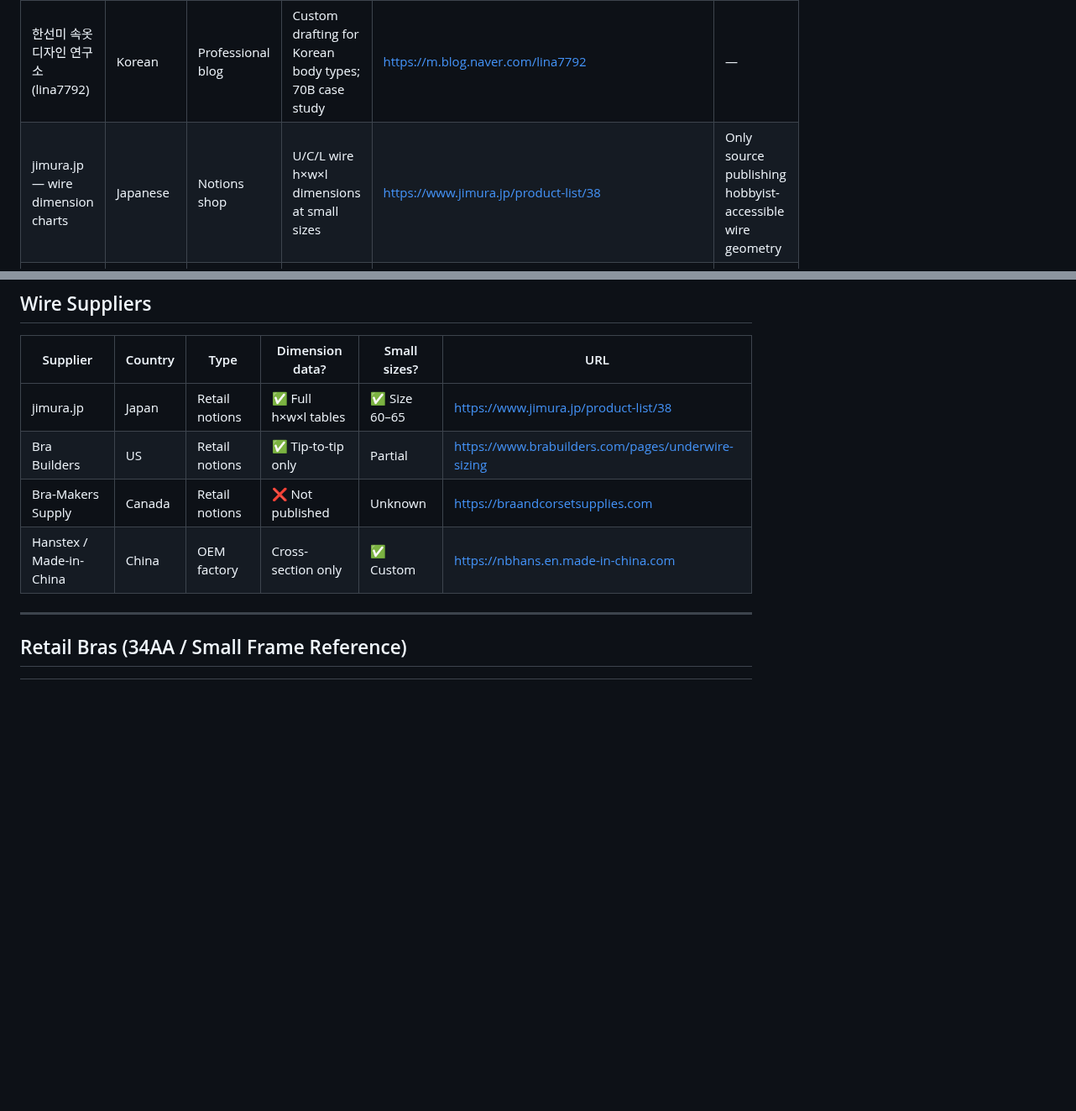
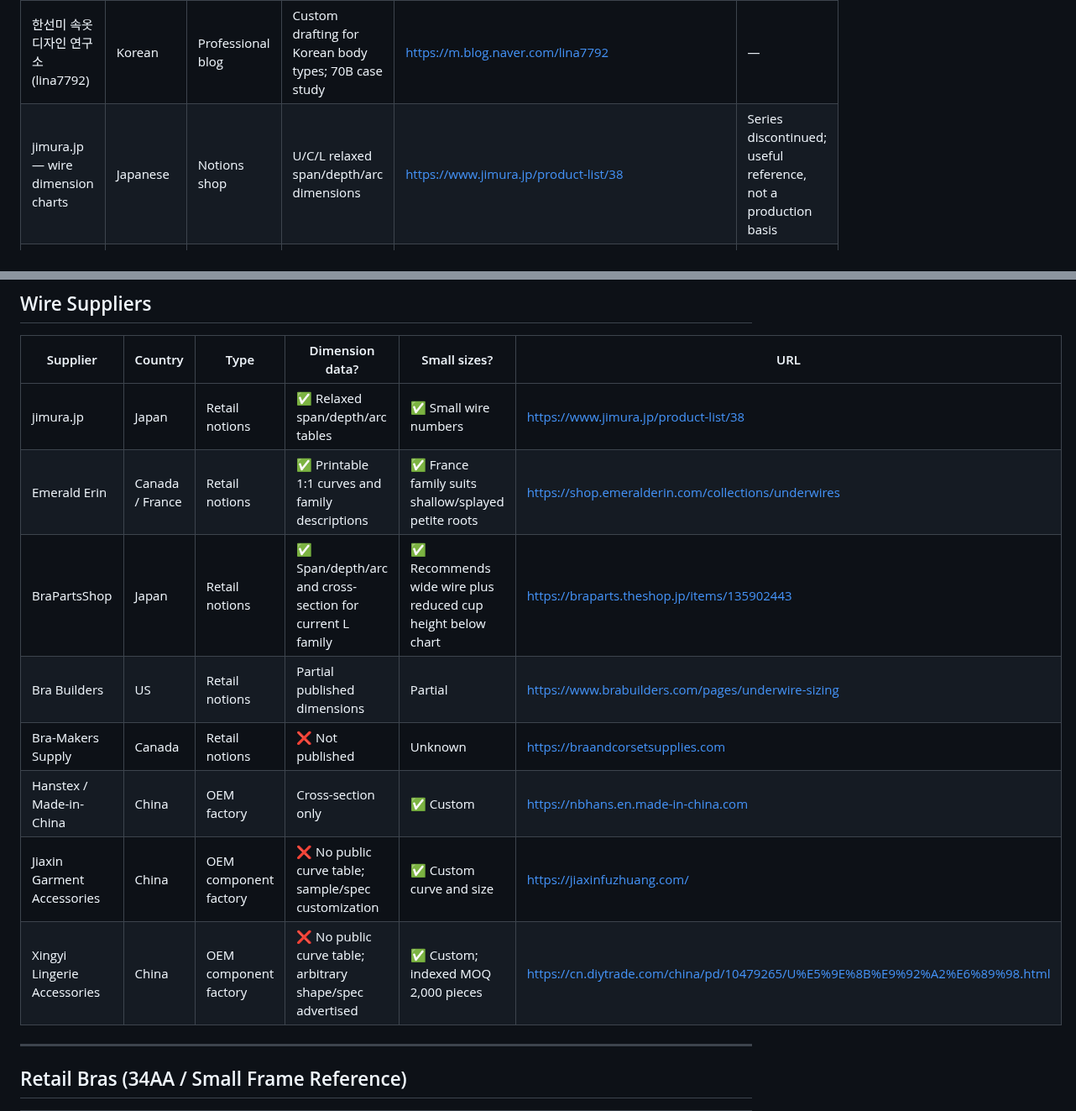
Before and after one commit to lobbycarroll-bot/bra-research-kb, a Markdown page: sources.md, 2 parts joined by grey strips. Shown at 84% size. GitHub-like rendering; blank space fills up the shorter version.

Commit message:
Correct wire supplier catalog and add Chinese manufacturing leads

```diff
--- a/sources.md
+++ b/sources.md
@@ -11,7 +11,7 @@ All sources discovered across research passes. Quality rating 1–5 stars. Trans
 | rysso_ Naver — 컵(1) 편 | Korean | Blog | Cup seam taxonomy; shallow-bust guidance | https://m.blog.naver.com/rysso_/221910351034 | Translated |
 | armeria-marine | Japanese | Blog | Why flat drafting fails; cup shape taxonomy; plate cup | https://www.armeria-marine.com/2017/04/01/ブラジャーについての考察/ | Translated |
 | 한선미 속옷 디자인 연구소 (lina7792) | Korean | Professional blog | Custom drafting for Korean body types; 70B case study | https://m.blog.naver.com/lina7792 | — |
-| jimura.jp — wire dimension charts | Japanese | Notions shop | U/C/L wire h×w×l dimensions at small sizes | https://www.jimura.jp/product-list/38 | Only source publishing hobbyist-accessible wire geometry |
+| jimura.jp — wire dimension charts | Japanese | Notions shop | U/C/L relaxed span/depth/arc dimensions | https://www.jimura.jp/product-list/38 | Series discontinued; useful reference, not a production basis |
 | Bunka Fashion Grad Univ. (Dr. Ito) | Japanese | Academic | Plaster cast → washi paper → flat pattern method | https://dricomeye.net/02_kenkyu/kenkyu_140120.html | Patented 2011 |
 | Hans Publishers paper 66067 | Chinese | Academic | 3D virtual fitting + pattern correction with numbers | https://www.hanspub.org/journal/paperinformation?paperid=66067 | Quantified BPE 7→8.5cm correction |
 
@@ -72,10 +72,14 @@ All sources discovered across research passes. Quality rating 1–5 stars. Trans
 
 | Supplier | Country | Type | Dimension data? | Small sizes? | URL |
 |----------|---------|------|----------------|--------------|-----|
-| jimura.jp | Japan | Retail notions | ✅ Full h×w×l tables | ✅ Size 60–65 | https://www.jimura.jp/product-list/38 |
-| Bra Builders | US | Retail notions | ✅ Tip-to-tip only | Partial | https://www.brabuilders.com/pages/underwire-sizing |
+| jimura.jp | Japan | Retail notions | ✅ Relaxed span/depth/arc tables | ✅ Small wire numbers | https://www.jimura.jp/product-list/38 |
+| Emerald Erin | Canada / France | Retail notions | ✅ Printable 1:1 curves and family descriptions | ✅ France family suits shallow/splayed petite roots | https://shop.emeralderin.com/collections/underwires |
+| BraPartsShop | Japan | Retail notions | ✅ Span/depth/arc and cross-section for current L family | ✅ Recommends wide wire plus reduced cup height below chart | https://braparts.theshop.jp/items/135902443 |
+| Bra Builders | US | Retail notions | Partial published dimensions | Partial | https://www.brabuilders.com/pages/underwire-sizing |
 | Bra-Makers Supply | Canada | Retail notions | ❌ Not published | Unknown | https://braandcorsetsupplies.com |
 | Hanstex / Made-in-China | China | OEM factory | Cross-section only | ✅ Custom | https://nbhans.en.made-in-china.com |
+| Jiaxin Garment Accessories | China | OEM component factory | ❌ No public curve table; sample/spec customization | ✅ Custom curve and size | https://jiaxinfuzhuang.com/ |
+| Xingyi Lingerie Accessories | China | OEM component factory | ❌ No public curve table; arbitrary shape/spec advertised | ✅ Custom; indexed MOQ 2,000 pieces | https://cn.diytrade.com/china/pd/10479265/U%E5%9E%8B%E9%92%A2%E6%89%98.html |
 
 ---
 
```
